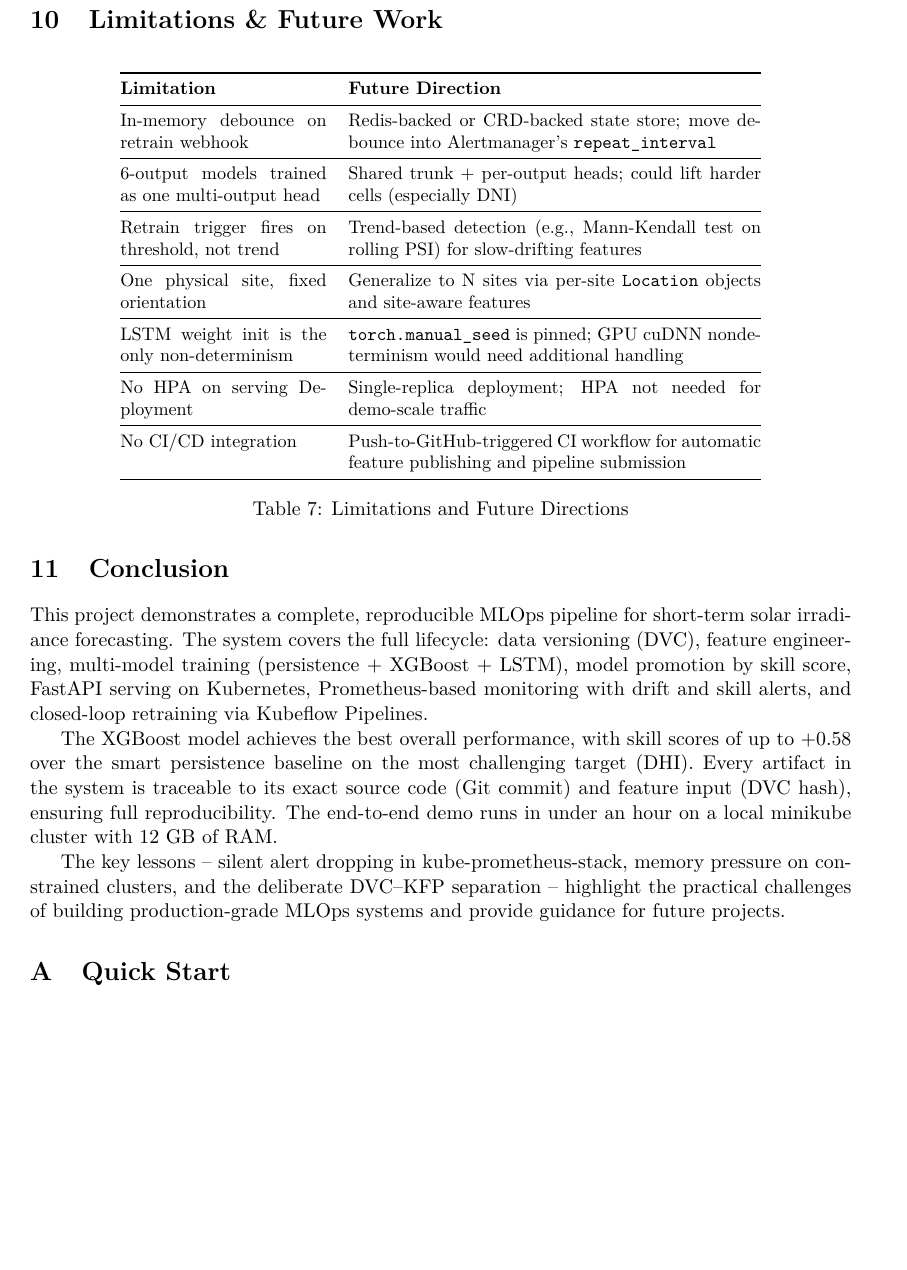
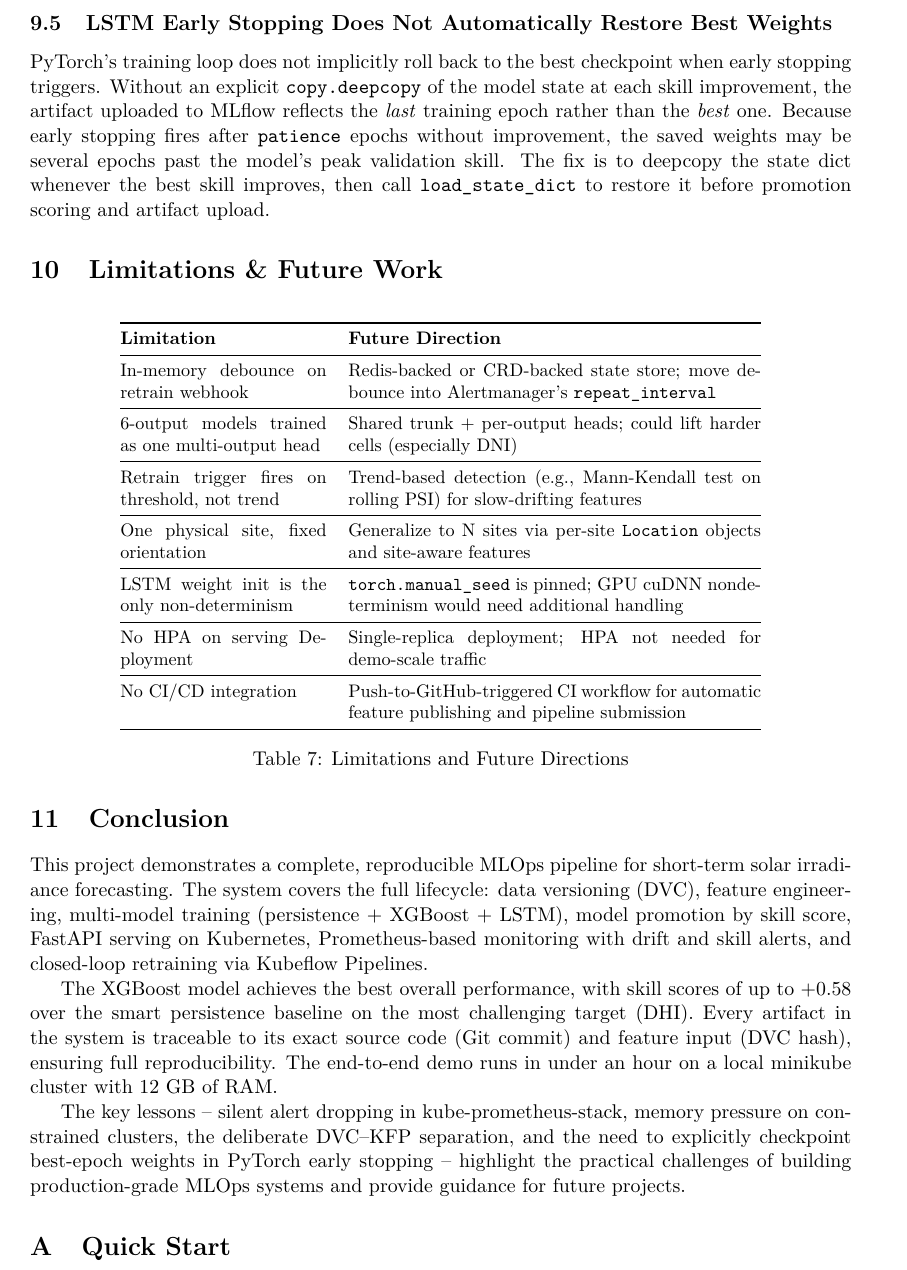
Before and after one commit to kevineriksson/solar_forecasting, a LaTeX paper (docs/report.tex): part of page 9 of 9 before the commit and part of page 9 of 10 after it, cut at the place of the change, the shorter picture padded with empty space. Compiled offline with pdfLaTeX.

Commit message:
report fixing

```diff
--- a/docs/report.tex
+++ b/docs/report.tex
@@ -505,6 +505,10 @@ Feature engineering (\texttt{dvc repro}) runs outside the KFP DAG by design, pub
 
 The retrain receiver bakes its \texttt{GIT\_SHA} at build time and submits the training pipeline at the same SHA. This guarantees provenance but means that building a new \texttt{solar-retrain:<sha>} image also requires a matching \texttt{solar-train:<sha>} already loaded in minikube. The \texttt{make build} target builds all four images at the same SHA, making the e2e flow hermetic.
 
+\subsection{LSTM Early Stopping Does Not Automatically Restore Best Weights}
+
+PyTorch's training loop does not implicitly roll back to the best checkpoint when early stopping triggers. Without an explicit \texttt{copy.deepcopy} of the model state at each skill improvement, the artifact uploaded to MLflow reflects the \emph{last} training epoch rather than the \emph{best} one. Because early stopping fires after \texttt{patience} epochs without improvement, the saved weights may be several epochs past the model's peak validation skill. The fix is to deepcopy the state dict whenever the best skill improves, then call \texttt{load\_state\_dict} to restore it before promotion scoring and artifact upload.
+
 % ── 10. Limitations & Future Work ──────────────────────────────────────────
 \section{Limitations \& Future Work}
 
@@ -541,7 +545,7 @@ This project demonstrates a complete, reproducible MLOps pipeline for short-term
 
 The XGBoost model achieves the best overall performance, with skill scores of up to +0.58 over the smart persistence baseline on the most challenging target (DHI). Every artifact in the system is traceable to its exact source code (Git commit) and feature input (DVC hash), ensuring full reproducibility. The end-to-end demo runs in under an hour on a local minikube cluster with 12 GB of RAM.
 
-The key lessons -- silent alert dropping in kube-prometheus-stack, memory pressure on constrained clusters, and the deliberate DVC--KFP separation -- highlight the practical challenges of building production-grade MLOps systems and provide guidance for future projects.
+The key lessons -- silent alert dropping in kube-prometheus-stack, memory pressure on constrained clusters, the deliberate DVC--KFP separation, and the need to explicitly checkpoint best-epoch weights in PyTorch early stopping -- highlight the practical challenges of building production-grade MLOps systems and provide guidance for future projects.
 
 % ── Appendix ──────────────────────────────────────────────────────────────
 \appendix
```
